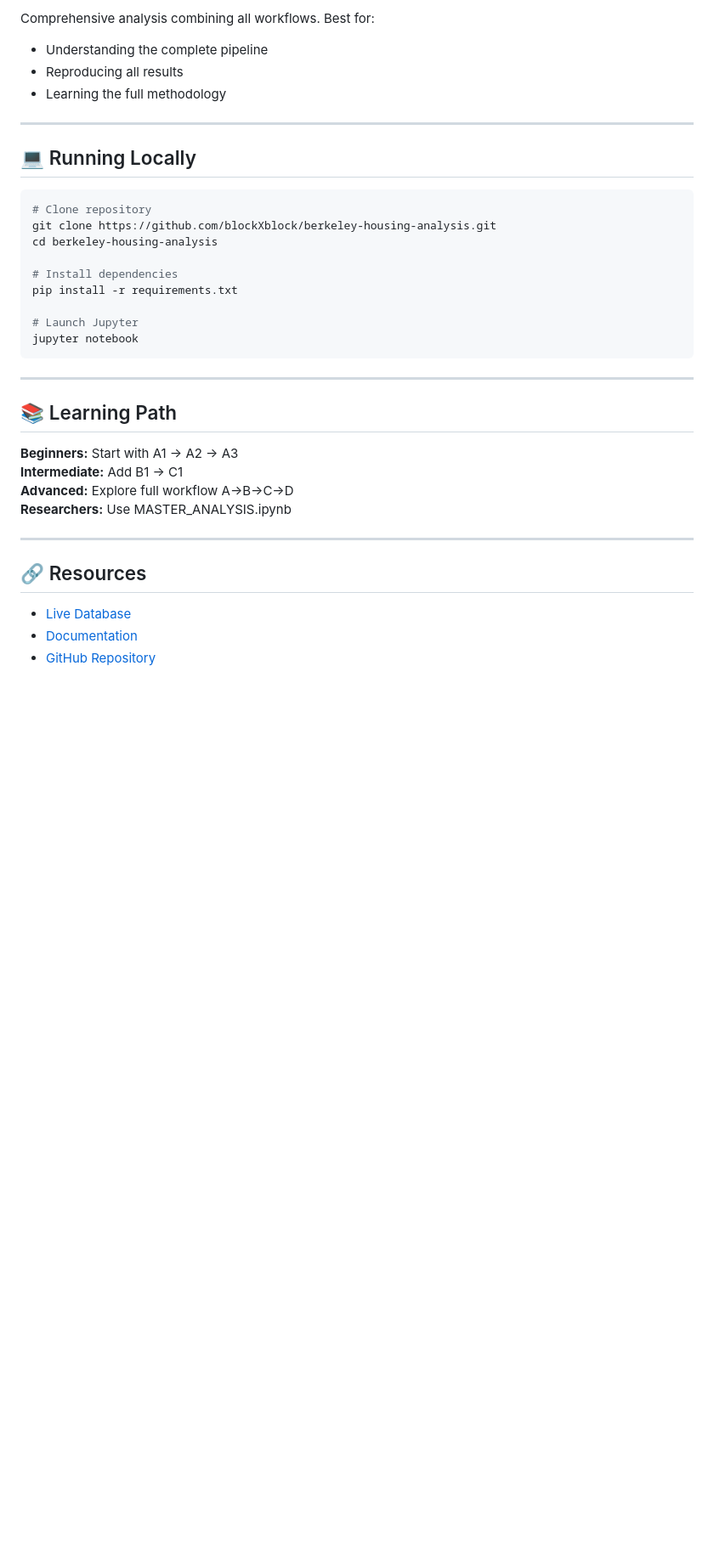
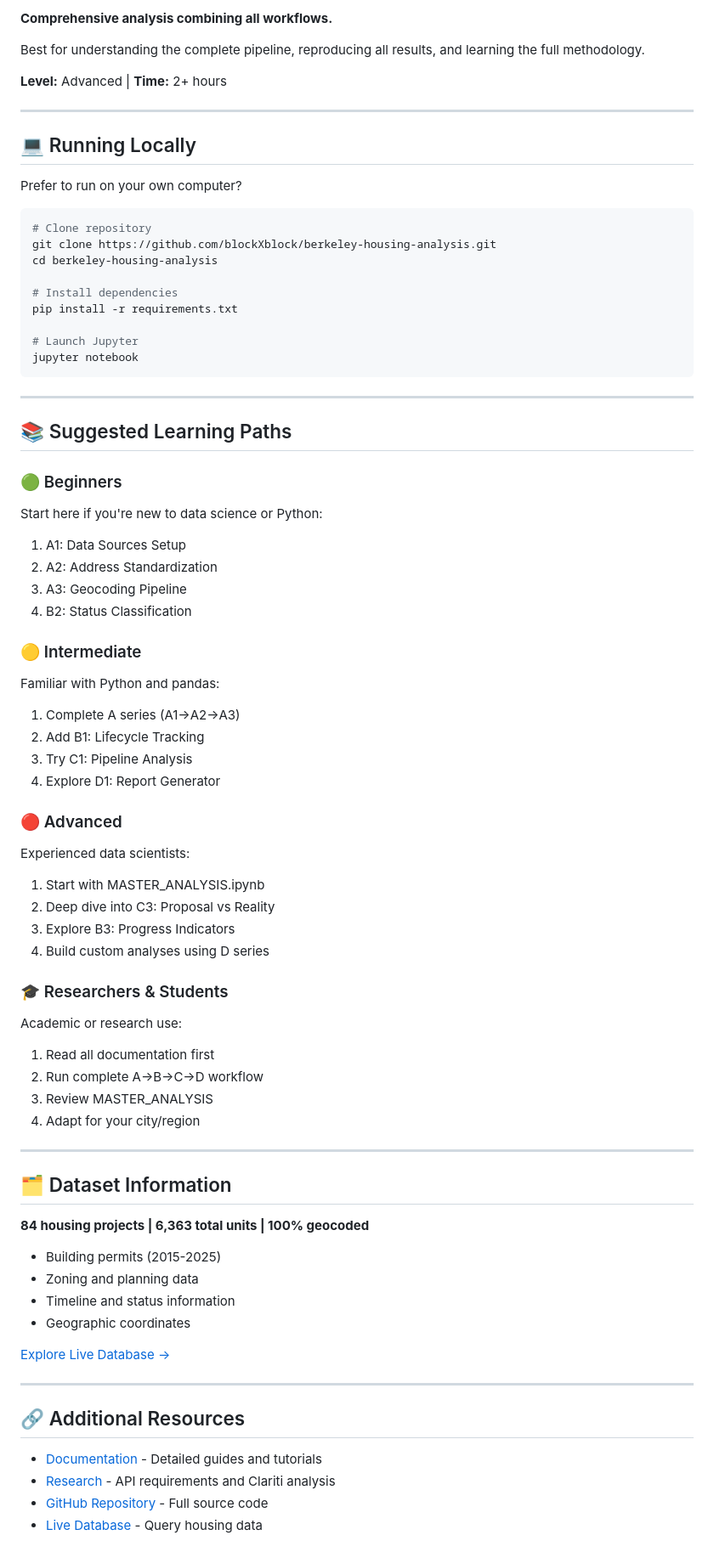
Before and after one commit to blockXblock/berkeley-housing-research, a Markdown page: content/notebooks/index.md, the part around one of its changes. Shown at 85% size. Rendered like a GitHub page; blank space fills up the shorter version.

````diff
--- a/content/notebooks/index.md
+++ b/content/notebooks/index.md
@@ -92,12 +173,15 @@ Click above to launch all notebooks in your browser (no installation required!)
 
-Comprehensive analysis combining all workflows. Best for:
-- Understanding the complete pipeline
-- Reproducing all results
-- Learning the full methodology
+**Comprehensive analysis combining all workflows.**
+
+Best for understanding the complete pipeline, reproducing all results, and learning the full methodology.
+
+**Level:** Advanced | **Time:** 2+ hours
 
 ---
 
 ## 💻 Running Locally
+
+Prefer to run on your own computer?
 ```bash
 # Clone repository
 git clone https://github.com/blockXblock/berkeley-housing-analysis.git
@@ -112,17 +196,55 @@ jupyter notebook
 
 ---
 
-## 📚 Learning Path
+## 📚 Suggested Learning Paths
 
-**Beginners:** Start with A1 → A2 → A3
-**Intermediate:** Add B1 → C1
-**Advanced:** Explore full workflow A→B→C→D
-**Researchers:** Use MASTER_ANALYSIS.ipynb
+### 🟢 Beginners
+Start here if you're new to data science or Python:
+1. A1: Data Sources Setup
+2. A2: Address Standardization
+3. A3: Geocoding Pipeline
+4. B2: Status Classification
+
+### 🟡 Intermediate
+Familiar with Python and pandas:
+1. Complete A series (A1→A2→A3)
+2. Add B1: Lifecycle Tracking
+3. Try C1: Pipeline Analysis
+4. Explore D1: Report Generator
+
+### 🔴 Advanced
+Experienced data scientists:
+1. Start with MASTER_ANALYSIS.ipynb
+2. Deep dive into C3: Proposal vs Reality
+3. Explore B3: Progress Indicators
+4. Build custom analyses using D series
+
+### 🎓 Researchers & Students
+Academic or research use:
+1. Read all documentation first
+2. Run complete A→B→C→D workflow
+3. Review MASTER_ANALYSIS
+4. Adapt for your city/region
 
 ---
 
-## 🔗 Resources
+## 🗂️ Dataset Information
 
-- [Live Database](https://berkeley-housing.fly.dev/)
-- [Documentation](/documentation)
-- [GitHub Repository](https://github.com/blockXblock/berkeley-housing-analysis)
+**84 housing projects | 6,363 total units | 100% geocoded**
+
+- Building permits (2015-2025)
+- Zoning and planning data
+- Timeline and status information
+- Geographic coordinates
+
+[Explore Live Database →](https://berkeley-housing.fly.dev/)
+
+---
+
+## 🔗 Additional Resources
+
+- [Documentation](/documentation) - Detailed guides and tutorials
+- [Research](/research) - API requirements and Clariti analysis
+- [GitHub Repository](https://github.com/blockXblock/berkeley-housing-analysis) - Full source code
+- [Live Database](https://berkeley-housing.fly.dev/) - Query housing data
+
````
Also changed, not shown: other parts of content/notebooks/index.md (+143 -51 lines).
